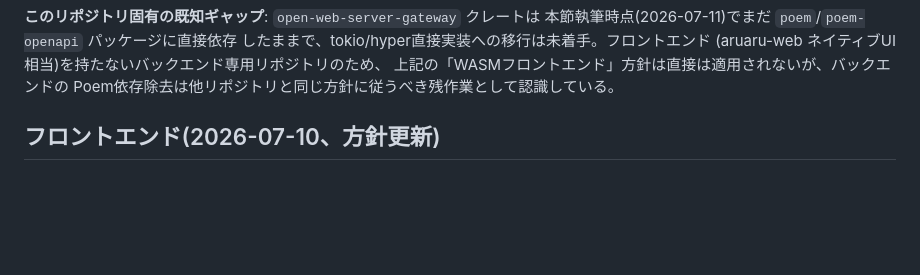
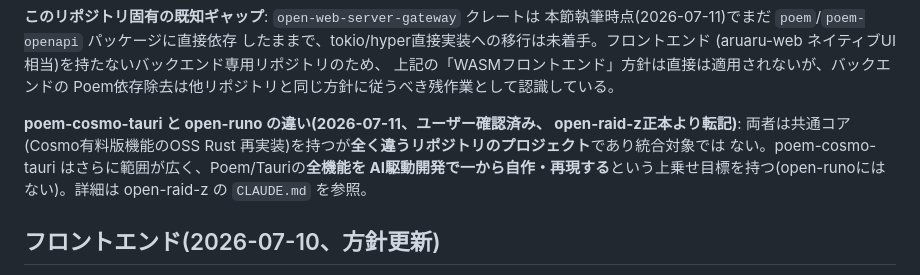
Before and after one commit to aon-co-jp/open-web-server, a Markdown page: CLAUDE.md, the part around the change. GitHub-like rendering; blank space fills up the shorter version.

Commit message:
docs: clarify poem-cosmo-tauri vs open-runo scope difference
Shared Cosmo-parity core, but poem-cosmo-tauri additionally targets
full from-scratch AI-driven reproduction of Poem and Tauri's feature
sets -- not just API-shape compatibility. They are separate repos,
not a mirror pair to be treated as identical scope.

Co-Authored-By: Claude Sonnet 5 <noreply@anthropic.com>

```diff
--- a/CLAUDE.md
+++ b/CLAUDE.md
@@ -24,6 +24,13 @@
 (aruaru-web ネイティブUI相当)を持たないバックエンド専用リポジトリのため、
 上記の「WASMフロントエンド」方針は直接は適用されないが、バックエンドの
 Poem依存除去は他リポジトリと同じ方針に従うべき残作業として認識している。
+
+**poem-cosmo-tauri と open-runo の違い(2026-07-11、ユーザー確認済み、
+open-raid-z正本より転記)**: 両者は共通コア(Cosmo有料版機能のOSS Rust
+再実装)を持つが**全く違うリポジトリのプロジェクト**であり統合対象では
+ない。poem-cosmo-tauri はさらに範囲が広く、Poem/Tauriの**全機能を
+AI駆動開発で一から自作・再現する**という上乗せ目標を持つ(open-runoには
+ない)。詳細は open-raid-z の `CLAUDE.md` を参照。
 
 ## フロントエンド(2026-07-10、方針更新)
 
```
